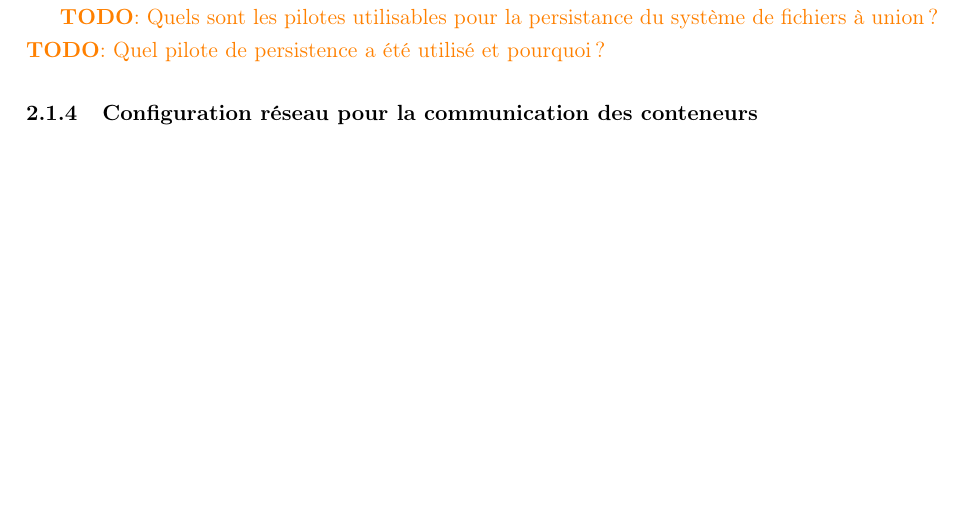
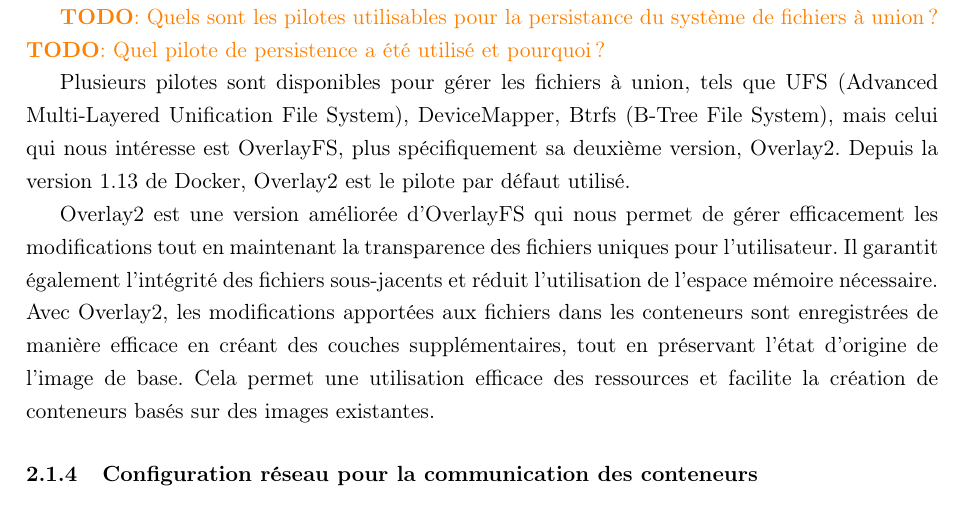
Before and after one commit to ChausseBenjamin/gif391, a LaTeX document (rapport/main.tex): part of page 4 of 4, cut so that both start at the same text, the shorter picture padded with empty space. Compiled offline with pdfLaTeX.

Commit message:
UFS pilotes

```diff
--- a/rapport/main.tex
+++ b/rapport/main.tex
@@ -63,6 +63,10 @@ Docker utilise une technologie Linux très pratique appelée "système de fichie
 à union ?} \\
 \todo{Quel pilote de persistence a été utilisé et pourquoi ?}
 
+Plusieurs pilotes sont disponibles pour gérer les fichiers à union, tels que UFS (Advanced Multi-Layered Unification File System), DeviceMapper, Btrfs (B-Tree File System), mais celui qui nous intéresse est OverlayFS, plus spécifiquement sa deuxième version, Overlay2. Depuis la version 1.13 de Docker, Overlay2 est le pilote par défaut utilisé.
+
+Overlay2 est une version améliorée d'OverlayFS qui nous permet de gérer efficacement les modifications tout en maintenant la transparence des fichiers uniques pour l'utilisateur. Il garantit également l'intégrité des fichiers sous-jacents et réduit l'utilisation de l'espace mémoire nécessaire. Avec Overlay2, les modifications apportées aux fichiers dans les conteneurs sont enregistrées de manière efficace en créant des couches supplémentaires, tout en préservant l'état d'origine de l'image de base. Cela permet une utilisation efficace des ressources et facilite la création de conteneurs basés sur des images existantes.
+
 \subsubsection{Configuration réseau pour la communication des conteneurs}
 
 Pour simplifier l'environnement dans lequel nous travaillions, nous avons utilisé un namespace de réseau pour regrouper toutes les entités sur la même couche. Bien que cela fonctionnait, cette architecture n'était pas la plus idéale dans un environnement de production. Certaines entités, comme les clients, ne devraient pas nécessairement avoir accès aux autres, telles que la base de données. En général, ceux-ci sont disposées sur des réseaux distants et les interactions requises sont déterminées à l'avance. Afin d'assurer l'encapsulation des composants et la sécurité du système, l'authentification et le chiffrement sont des étapes obligatoires avant toute action. Étant donné que l'objectif de l'activité ne portait pas spécifiquement sur la mise en réseau, tous les services étaient visibles et accessibles à tous.
```
